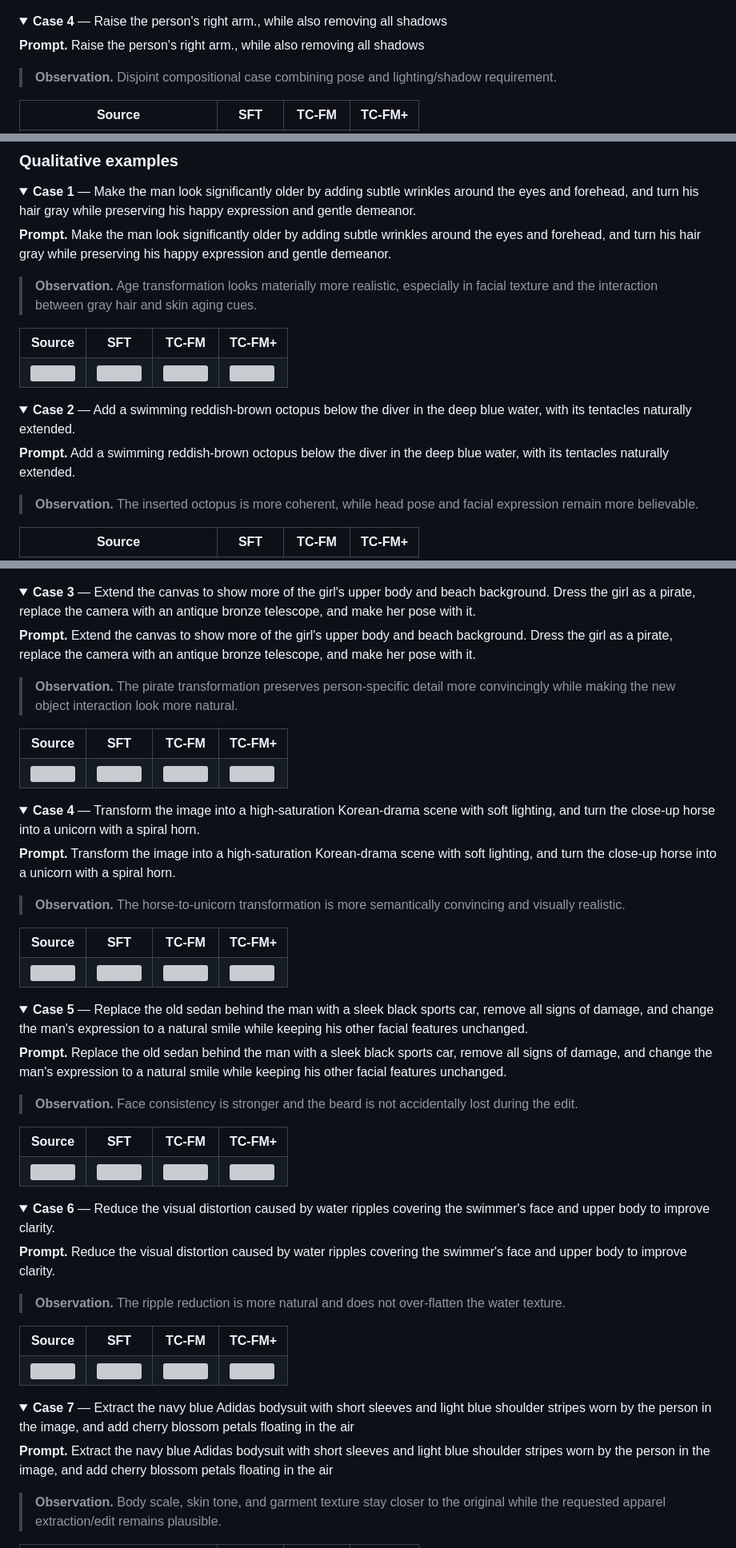
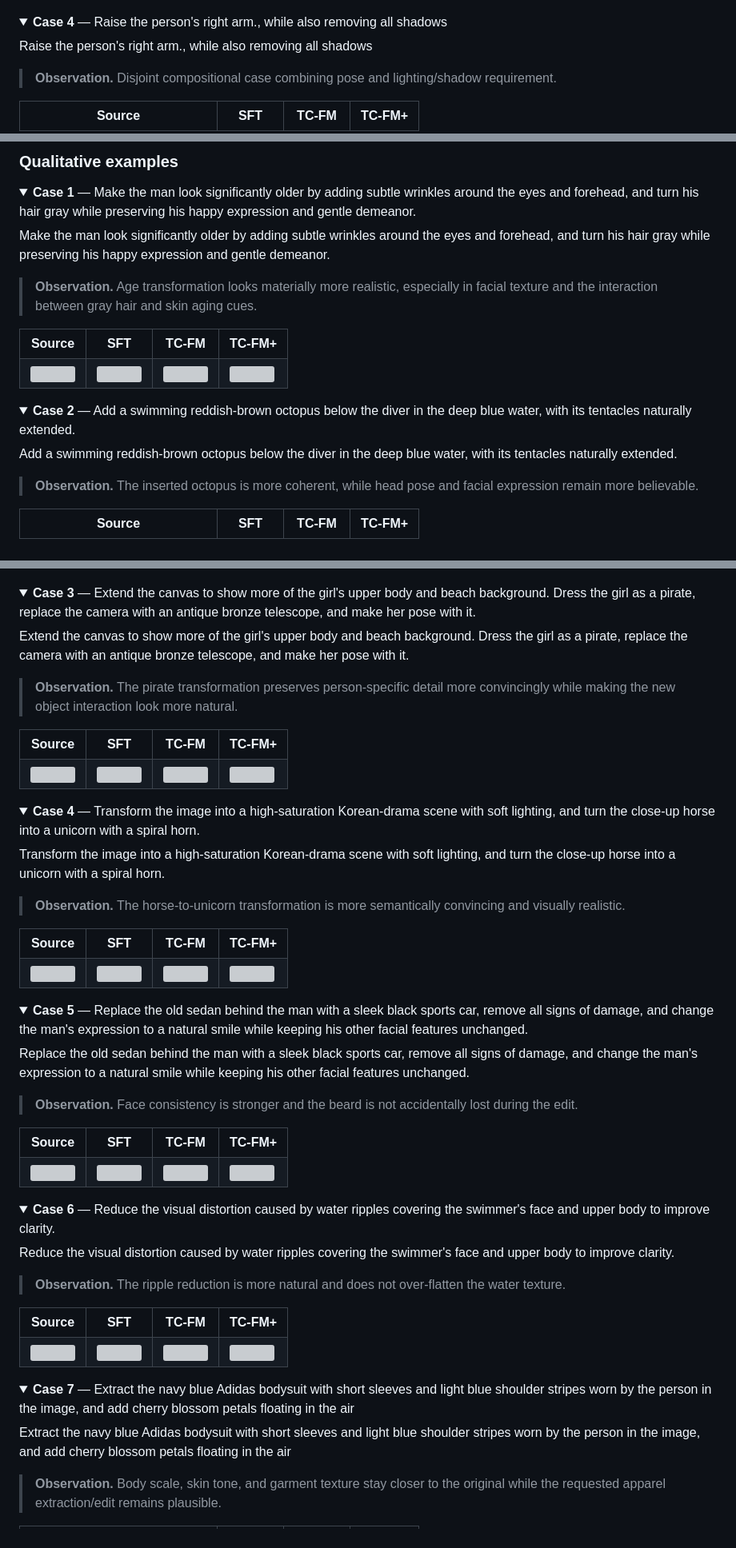
Before and after one commit to Y-ichen/Anonymous2, a Markdown page: README.md, 3 parts joined by grey strips. Shown at 80% size. GitHub-like rendering; folded sections open; grey boxes are pictures that could not be loaded.

Commit message:
remove prompt label in case body

```diff
--- a/README.md
+++ b/README.md
@@ -116,7 +116,7 @@ This page provides the qualitative and quantitative evidence referenced in the a
 <details>
 <summary><strong>Case 4</strong> — Raise the person's right arm., while also removing all shadows</summary>
 
-**Prompt.** Raise the person's right arm., while also removing all shadows
+Raise the person's right arm., while also removing all shadows
 
 > **Observation.** Disjoint compositional case combining pose and lighting/shadow requirement.
 
@@ -296,7 +296,7 @@ This page provides the qualitative and quantitative evidence referenced in the a
 <details>
 <summary><strong>Case 1</strong> — Make the man look significantly older by adding subtle wrinkles around the eyes and forehead, and turn his hair gray while preserving his happy expression and gentle demeanor.</summary>
 
-**Prompt.** Make the man look significantly older by adding subtle wrinkles around the eyes and forehead, and turn his hair gray while preserving his happy expression and gentle demeanor.
+Make the man look significantly older by adding subtle wrinkles around the eyes and forehead, and turn his hair gray while preserving his happy expression and gentle demeanor.
 
 > **Observation.** Age transformation looks materially more realistic, especially in facial texture and the interaction between gray hair and skin aging cues.
 
@@ -320,7 +320,7 @@ This page provides the qualitative and quantitative evidence referenced in the a
 <details>
 <summary><strong>Case 2</strong> — Add a swimming reddish-brown octopus below the diver in the deep blue water, with its tentacles naturally extended.</summary>
 
-**Prompt.** Add a swimming reddish-brown octopus below the diver in the deep blue water, with its tentacles naturally extended.
+Add a swimming reddish-brown octopus below the diver in the deep blue water, with its tentacles naturally extended.
 
 > **Observation.** The inserted octopus is more coherent, while head pose and facial expression remain more believable.
 
@@ -344,7 +344,7 @@ This page provides the qualitative and quantitative evidence referenced in the a
 <details>
 <summary><strong>Case 3</strong> — Extend the canvas to show more of the girl's upper body and beach background. Dress the girl as a pirate, replace the camera with an antique bronze telescope, and make her pose with it.</summary>
 
-**Prompt.** Extend the canvas to show more of the girl's upper body and beach background. Dress the girl as a pirate, replace the camera with an antique bronze telescope, and make her pose with it.
+Extend the canvas to show more of the girl's upper body and beach background. Dress the girl as a pirate, replace the camera with an antique bronze telescope, and make her pose with it.
 
 > **Observation.** The pirate transformation preserves person-specific detail more convincingly while making the new object interaction look more natural.
 
@@ -368,7 +368,7 @@ This page provides the qualitative and quantitative evidence referenced in the a
 <details>
 <summary><strong>Case 4</strong> — Transform the image into a high-saturation Korean-drama scene with soft lighting, and turn the close-up horse into a unicorn with a spiral horn.</summary>
 
-**Prompt.** Transform the image into a high-saturation Korean-drama scene with soft lighting, and turn the close-up horse into a unicorn with a spiral horn.
+Transform the image into a high-saturation Korean-drama scene with soft lighting, and turn the close-up horse into a unicorn with a spiral horn.
 
 > **Observation.** The horse-to-unicorn transformation is more semantically convincing and visually realistic.
 
@@ -392,7 +392,7 @@ This page provides the qualitative and quantitative evidence referenced in the a
 <details>
 <summary><strong>Case 5</strong> — Replace the old sedan behind the man with a sleek black sports car, remove all signs of damage, and change the man's expression to a natural smile while keeping his other facial features unchanged.</summary>
 
-**Prompt.** Replace the old sedan behind the man with a sleek black sports car, remove all signs of damage, and change the man's expression to a natural smile while keeping his other facial features unchanged.
+Replace the old sedan behind the man with a sleek black sports car, remove all signs of damage, and change the man's expression to a natural smile while keeping his other facial features unchanged.
 
 > **Observation.** Face consistency is stronger and the beard is not accidentally lost during the edit.
 
@@ -416,7 +416,7 @@ This page provides the qualitative and quantitative evidence referenced in the a
 <details>
 <summary><strong>Case 6</strong> — Reduce the visual distortion caused by water ripples covering the swimmer's face and upper body to improve clarity.</summary>
 
-**Prompt.** Reduce the visual distortion caused by water ripples covering the swimmer's face and upper body to improve clarity.
+Reduce the visual distortion caused by water ripples covering the swimmer's face and upper body to improve clarity.
 
 > **Observation.** The ripple reduction is more natural and does not over-flatten the water texture.
 
@@ -440,7 +440,7 @@ This page provides the qualitative and quantitative evidence referenced in the a
 <details>
 <summary><strong>Case 7</strong> — Extract the navy blue Adidas bodysuit with short sleeves and light blue shoulder stripes worn by the person in the image, and add cherry blossom petals floating in the air</summary>
 
-**Prompt.** Extract the navy blue Adidas bodysuit with short sleeves and light blue shoulder stripes worn by the person in the image, and add cherry blossom petals floating in the air
+Extract the navy blue Adidas bodysuit with short sleeves and light blue shoulder stripes worn by the person in the image, and add cherry blossom petals floating in the air
 
 > **Observation.** Body scale, skin tone, and garment texture stay closer to the original while the requested apparel extraction/edit remains plausible.
 
```
Also changed, not shown: other parts of README.md (+37 -37 lines).
